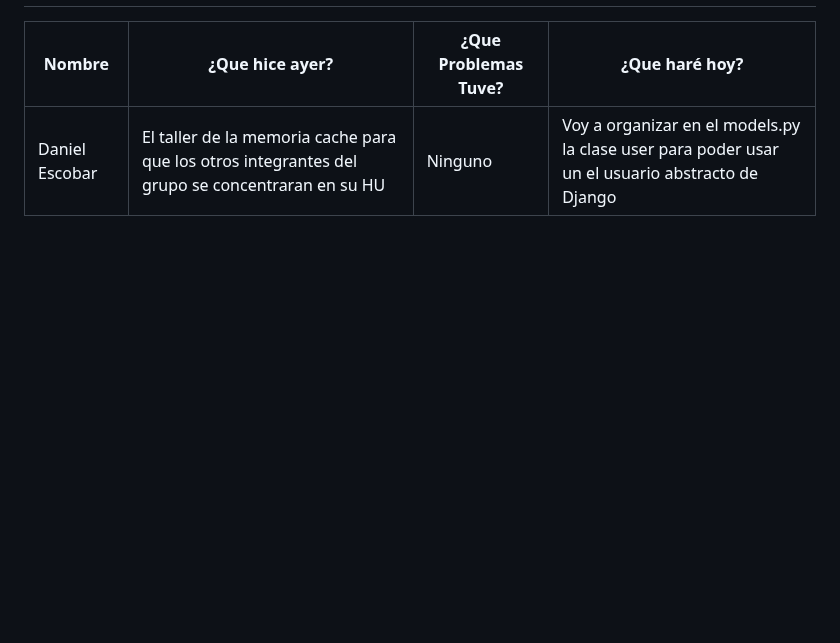
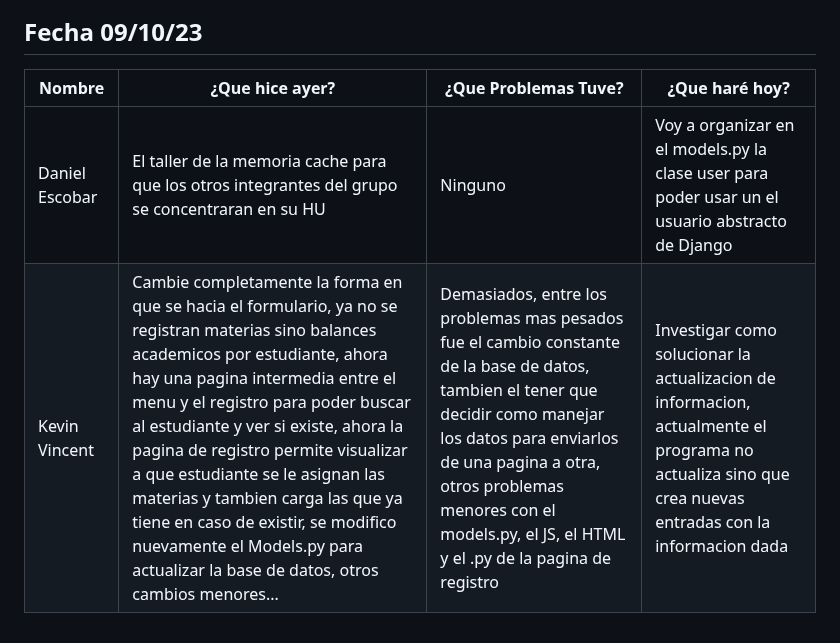
Before and after one commit to SamuelGutierrez24/Proyecto_Integrador1-StudentsManagement, a Markdown page: MarkdownDaily.md, the part around one of its changes. Rendered like a GitHub page; blank space fills up the shorter version.

Commit message:
Docs: Daily (09/10/23)-Kevin Vincent

```diff
--- a/MarkdownDaily.md
+++ b/MarkdownDaily.md
@@ -165,3 +166,4 @@
 |Nombre|¿Que hice ayer?|¿Que Problemas Tuve?|¿Que haré hoy?|
 |---|---|---|---|
 |Daniel Escobar|El taller de la memoria cache para que los otros integrantes del grupo se concentraran en su HU|Ninguno|Voy a organizar en el models.py la clase user para poder usar un el usuario abstracto de Django|
+|Kevin Vincent|Cambie completamente la forma en que se hacia el formulario, ya no se registran materias sino balances academicos por estudiante, ahora hay una pagina intermedia entre el menu y el registro para poder buscar al estudiante y ver si existe, ahora la pagina de registro permite visualizar a que estudiante se le asignan las materias y tambien carga las que ya tiene en caso de existir, se modifico nuevamente el Models.py para actualizar la base de datos, otros cambios menores...|Demasiados, entre los problemas mas pesados fue el cambio constante de la base de datos, tambien el tener que decidir como manejar los datos para enviarlos de una pagina a otra, otros problemas menores con el models.py, el JS, el HTML y el .py de la pagina de registro|Investigar como solucionar la actualizacion de informacion, actualmente el programa no actualiza sino que crea nuevas entradas con la informacion dada|
```
Also changed, not shown: other parts of MarkdownDaily.md (+1 -0 lines).
